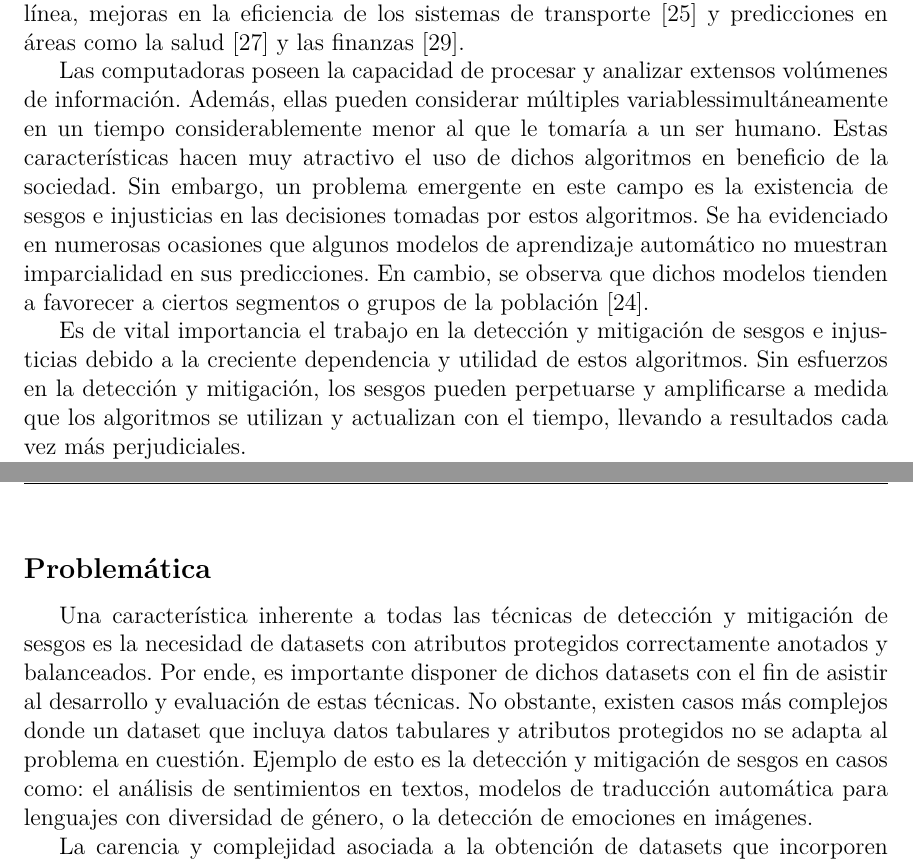
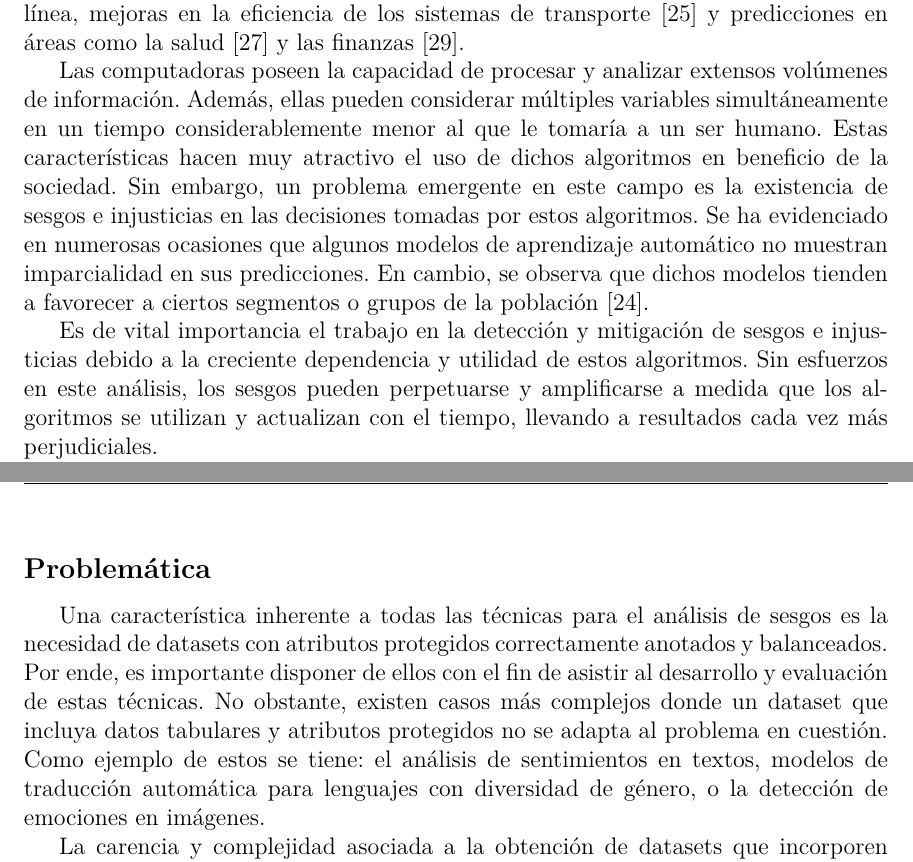
Before and after one commit to karlosA99/thesis_doc, a LaTeX thesis (document/Thesis.tex, which reads document/MainMatter/Introduction.tex): two parts of pages 11 and 12 of 48, joined at a grey line, cut so that both start at the same text. Compiled offline with pdfLaTeX.

Commit message:
first iter intro

```diff
--- a/document/MainMatter/Introduction.tex
+++ b/document/MainMatter/Introduction.tex
@@ -10,7 +10,7 @@ las finanzas~\parencite{sen2021machine}.
 
 %ML model has been proved to contain bias
 Las computadoras poseen la capacidad de procesar y analizar extensos vol\'umenes de informaci\'on. Adem\'as, ellas pueden considerar
-m\'ultiples variablessimult\'aneamente en un tiempo considerablemente menor al que le tomar\'ia a un ser humano. Estas caracter\'isticas
+m\'ultiples variables simult\'aneamente en un tiempo considerablemente menor al que le tomar\'ia a un ser humano. Estas caracter\'isticas
 hacen muy atractivo el uso de dichos algoritmos en beneficio de la sociedad. Sin embargo, un problema emergente en este campo es la
 existencia de sesgos e injusticias en las decisiones tomadas por estos algoritmos. Se ha evidenciado en numerosas ocasiones que algunos
 modelos de aprendizaje autom\'atico no muestran imparcialidad en sus predicciones. En cambio, se observa que dichos modelos tienden a
@@ -18,7 +18,7 @@ favorecer a ciertos segmentos o grupos de la poblaci\'on~\parencite{survey}.
 
 %It is important to detect and mitigate bias
 Es de vital importancia el trabajo en la detecci\'on y mitigaci\'on de sesgos e injusticias debido a la creciente dependencia y
-utilidad de estos algoritmos. Sin esfuerzos en la detecci\'on y mitigaci\'on, los sesgos pueden perpetuarse y amplificarse a medida
+utilidad de estos algoritmos. Sin esfuerzos en este an\'alisis, los sesgos pueden perpetuarse y amplificarse a medida
 que los algoritmos se utilizan y actualizan con el tiempo, llevando a resultados cada vez m\'as perjudiciales.
 
 %There are several techniques to detect and mitigate bias
@@ -38,11 +38,11 @@ seguros de salud~\parencite{examples_dis}, e incluso en modelos de reconocimient
 
 \subsection*{Problem\'atica}
 %Need for a corpus to develop and evaluate these techniques - existence of complex cases where what is needed is non-tabular data
-Una caracter\'istica inherente a todas las t\'ecnicas de detecci\'on y mitigaci\'on de sesgos es la necesidad de datasets con
-atributos protegidos correctamente anotados y balanceados. Por ende, es importante disponer de dichos datasets con el fin de
+Una caracter\'istica inherente a todas las t\'ecnicas para el an\'alisis de sesgos es la necesidad de datasets con
+atributos protegidos correctamente anotados y balanceados. Por ende, es importante disponer de ellos con el fin de
 asistir al desarrollo y evaluaci\'on de estas t\'ecnicas. No obstante, existen casos m\'as complejos donde un dataset que incluya
-datos tabulares y atributos protegidos no se adapta al problema en cuesti\'on. Ejemplo de esto es la detecci\'on y mitigaci\'on de
-sesgos en casos como: el an\'alisis de sentimientos en textos, modelos de traducci\'on autom\'atica para lenguajes con diversidad
+datos tabulares y atributos protegidos no se adapta al problema en cuesti\'on. Como ejemplo de estos se tiene:
+el an\'alisis de sentimientos en textos, modelos de traducci\'on autom\'atica para lenguajes con diversidad
 de g\'enero, o la detecci\'on de emociones en im\'agenes.
 
 %Datasets with non-tabular data and annotated protected attributes are scarce - solving this problem would be great
```
Also changed, not shown: document/MainMatter/Introduction.tex (3 more changed lines).
